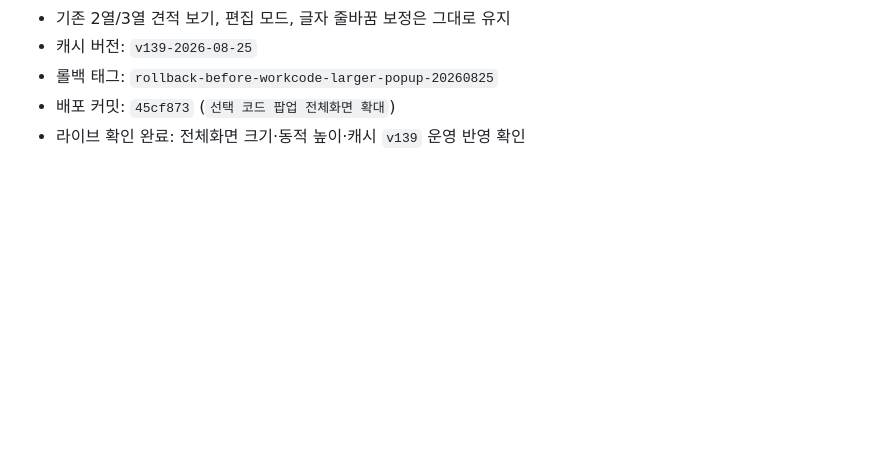
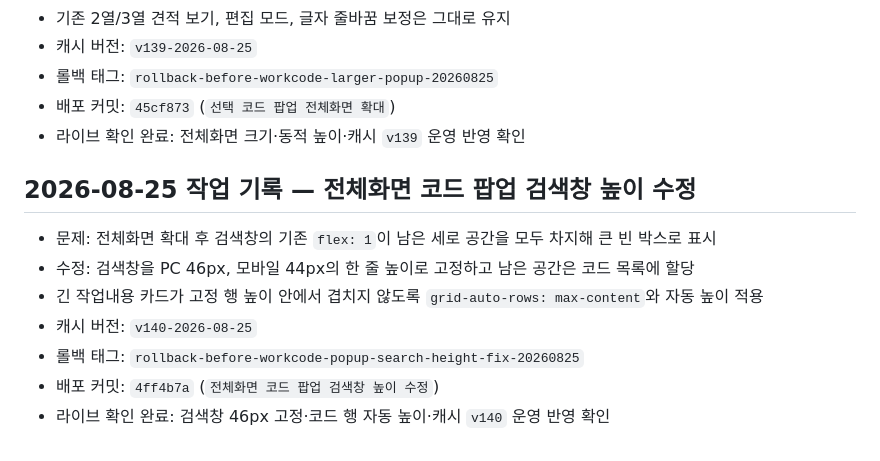
Before and after one commit to un910315-cyber/kgm-seongsu-home, a Markdown page: CODEX.md, the part around the change. Drawn GitHub-style; blank space fills up the shorter version.

Commit message:
CODEX 코드 팝업 높이 수정 기록

```diff
--- a/CODEX.md
+++ b/CODEX.md
@@ -469,3 +469,13 @@ Firebase 규칙 주소:
 - 롤백 태그: `rollback-before-workcode-larger-popup-20260825`
 - 배포 커밋: `45cf873` (`선택 코드 팝업 전체화면 확대`)
 - 라이브 확인 완료: 전체화면 크기·동적 높이·캐시 `v139` 운영 반영 확인
+
+## 2026-08-25 작업 기록 — 전체화면 코드 팝업 검색창 높이 수정
+
+- 문제: 전체화면 확대 후 검색창의 기존 `flex: 1`이 남은 세로 공간을 모두 차지해 큰 빈 박스로 표시
+- 수정: 검색창을 PC 46px, 모바일 44px의 한 줄 높이로 고정하고 남은 공간은 코드 목록에 할당
+- 긴 작업내용 카드가 고정 행 높이 안에서 겹치지 않도록 `grid-auto-rows: max-content`와 자동 높이 적용
+- 캐시 버전: `v140-2026-08-25`
+- 롤백 태그: `rollback-before-workcode-popup-search-height-fix-20260825`
+- 배포 커밋: `4ff4b7a` (`전체화면 코드 팝업 검색창 높이 수정`)
+- 라이브 확인 완료: 검색창 46px 고정·코드 행 자동 높이·캐시 `v140` 운영 반영 확인
```
